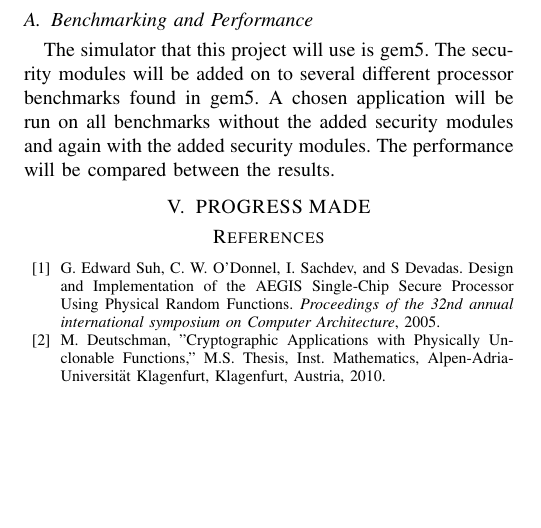
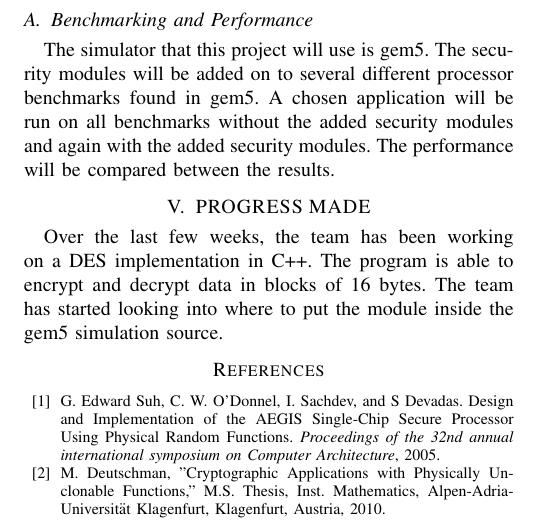
Before and after one commit to JNCox55/ECE6750_Project, a LaTeX paper (report.tex): part of page 2 of 2, cut so that both start at the same text, the shorter picture padded with empty space. Compiled offline with pdfLaTeX.

Commit message:
Added Progress Made section

```diff
--- a/report.tex
+++ b/report.tex
@@ -100,6 +100,8 @@ The simulator that this project will use is gem5. The security modules will be a
 
 \section{PROGRESS MADE}
 
+Over the last few weeks, the team has been working on a DES implementation in C++. The program is able to encrypt and decrypt data in blocks of 16 bytes. The team has started looking into where to put the module inside the gem5 simulation source.
+
 
 \addtolength{\textheight}{-12cm}   % This command serves to balance the column lengths
                                   % on the last page of the document manually. It shortens
```
Also changed, not shown: report.pdf, 2 other files.
